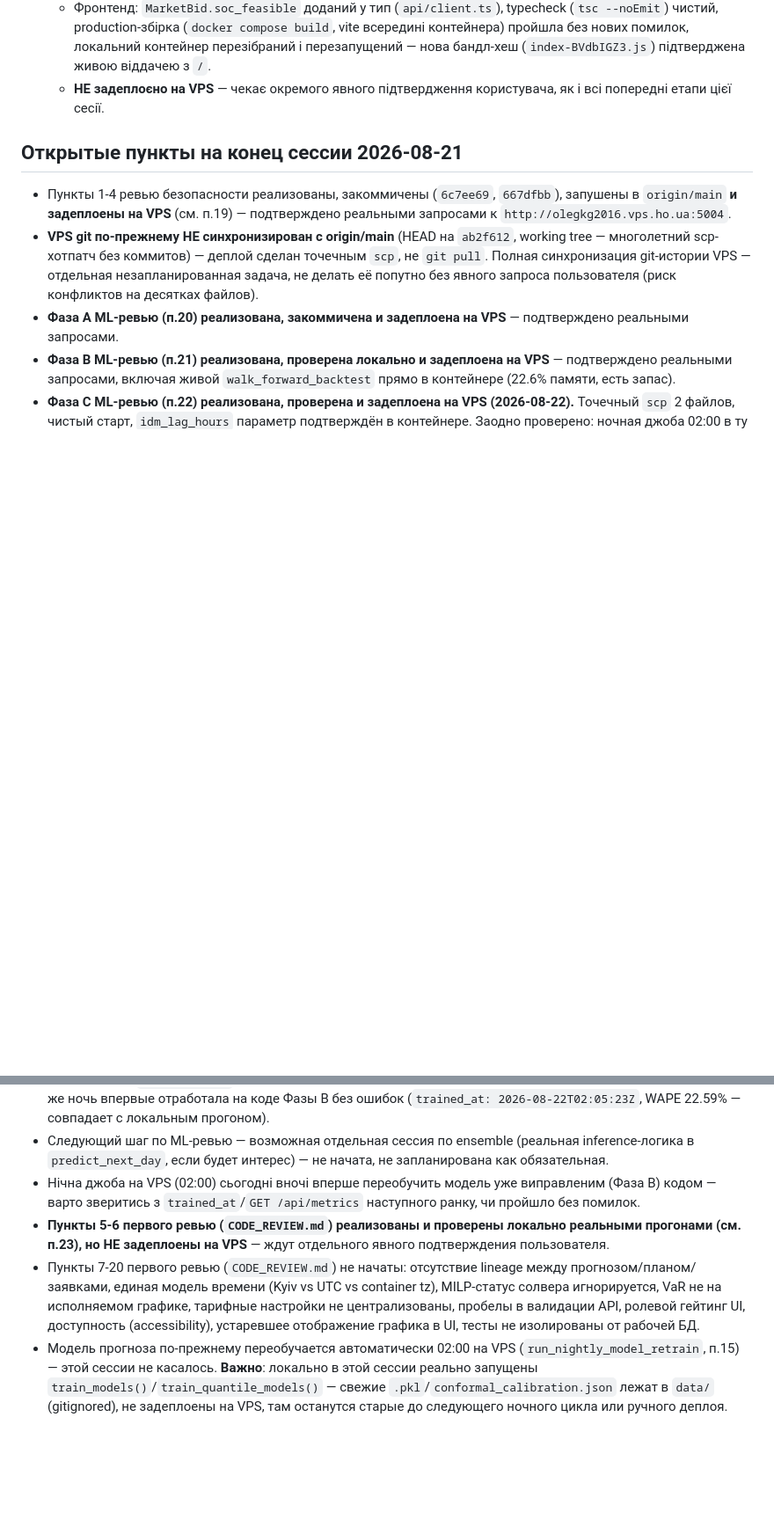
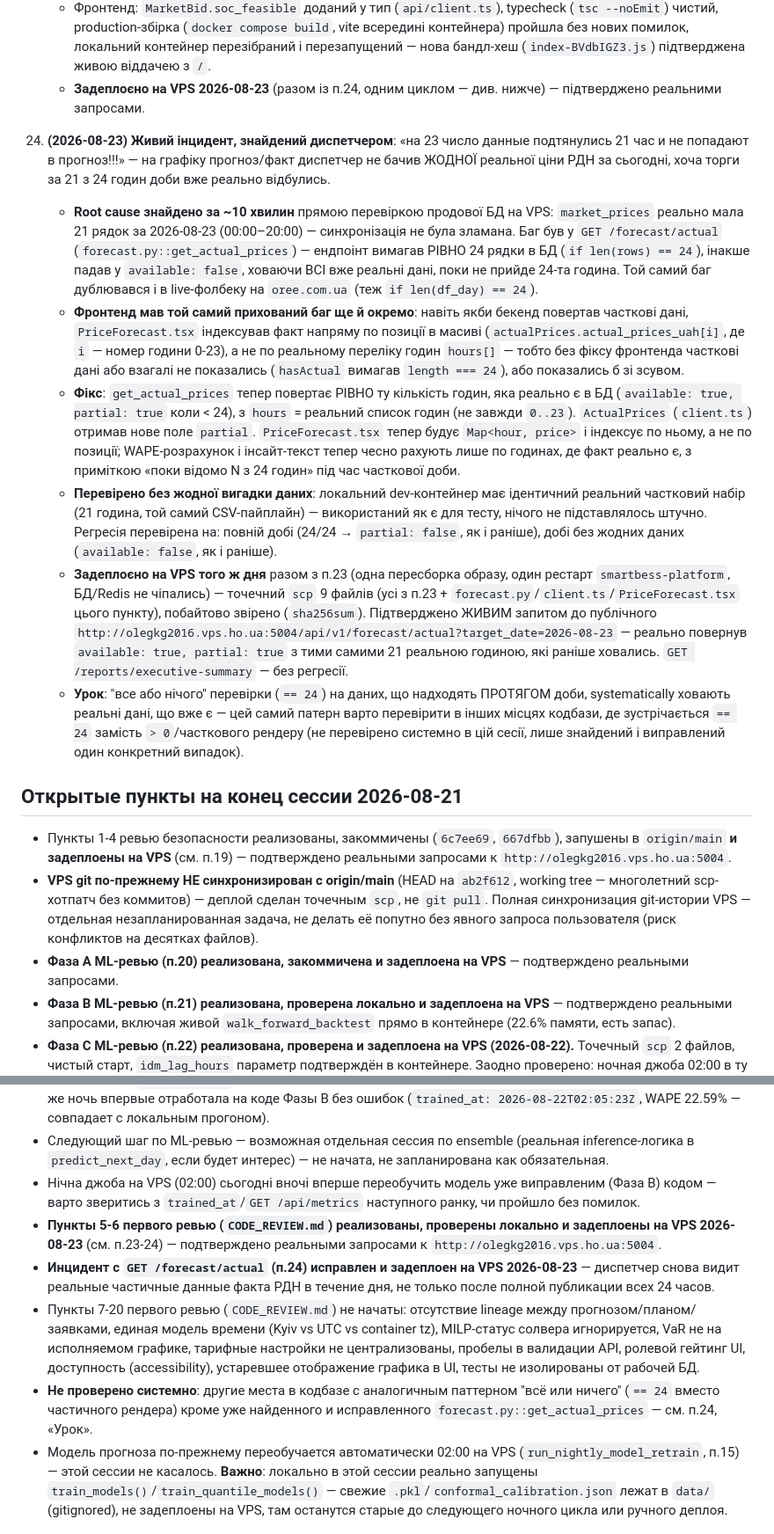
Before and after one commit to Olegkg2018/smartbess-ems, a Markdown page: CLAUDE.md, 2 parts joined by grey strips. Shown at 88% size. Drawn GitHub-style; blank space fills up the shorter version.

Commit message:
Document CODE_REVIEW.md p.5-6 and forecast/actual incident chronology, mark both deployed to VPS
Adds session item 24: the live incident reported by the dispatcher
(2026-08-23) where 21/24 hours of real published RDN prices existed in
market_prices but GET /forecast/actual hid all of it behind an
all-or-nothing len(rows)==24 check, plus the matching positional-index
bug in PriceForecast.tsx that would have hidden/misaligned partial data
even after a backend-only fix. Records root cause, fix, verification
against the real partial dataset, and VPS deployment.

Also updates item 23 and the "open items" section: p.5-6 (telemetry x60,
SoC-feasibility settlement check) and the forecast/actual fix are now
both deployed and confirmed live on VPS, not just implemented locally.

Co-Authored-By: Claude Sonnet 5 <noreply@anthropic.com>

```diff
--- a/CLAUDE.md
+++ b/CLAUDE.md
@@ -170,7 +170,15 @@ SmartBESS EMS — платформа для украинского BESS-нако
     - **П.6 исправлен**: нова аддитивна таблиця `MarketBidSocFeasibility` (`models.py`, той самий паттерн, що `ForecastRun` у Фазі A — `create_all()` рестартом). Нова функція `_replay_soc_feasibility` (`bidding_service/services.py`) — послідовний SoC-реплей виконаних заявок після існуючого погодинного циклу `settle_bids_for_date` (та сама рекурсія SoC, що вже перевірена в MILP `optimize_battery_schedule`, без повторного solve). `compute_real_profit_capture_ratio` (`forecast_accuracy.py`) тепер джойнить цю таблицю й чесно обнуляє `realized_profit_uah` за години, де `soc_feasible=False` (енергія фізично не доставлена — 0, НЕ вигаданий imbalance-штраф, якого свідомо нема в даних). Graceful fallback на старий шлях для дат без цієї таблиці (той самий патерн, що вже в `compute_rolling_accuracy`). `GET /bids` і фронтенд (`OptimizationSchedule.tsx` — іконка `AlertTriangle` в колонці статусу + позначка «не зараховано» в P&L) тепер показують `soc_feasible`, щоб диспетчер не плутав «зіграла на аукціоні» з «фізично доставлено».
     - **Перевірено локально реальними прогонами проти живого Postgres у docker (не лише синтаксис)**: (1) синтетична телеметрія 60×1хв по 100кВт розряду → `traded_volume_mwh=0.1` (чесні 100кВт·год, не 6000), виручка 900 грн при реальній історичній ціні CSV 9000 грн/МВт·год (точний збіг, стара формула дала б ×60=54000); (2) `_replay_soc_feasibility` напряму — година з виконаним продажем, що фізично неможливий по SoC, коректно позначена `soc_feasible=False`, стан SoC при цьому не змінюється; (3) `compute_real_profit_capture_ratio` на 3 синтетичних добах — доба з однією SoC-неможливою годиною дала прибуток на 500 грн менше, ніж наївна сума (точний збіг очікування); (4) реальний HTTP-цикл на живому завтрашньому MILP-плані (2026-08-23): `POST /bids/generate` → 24 заявки, `POST /bids/settle` (з підставленими синтетичними actual-цінами) → 24 рядки `MarketBidSocFeasibility` реально створені в БД, `GET /bids` віддає `soc_feasible`, `GET /reports/executive-summary` не падає. Уся тестова БД-Data (тестові asset/bids/soc-rows/prices) прибрана після перевірки — production-дані не торкнуто.
     - Фронтенд: `MarketBid.soc_feasible` доданий у тип (`api/client.ts`), typecheck (`tsc --noEmit`) чистий, production-збірка (`docker compose build`, vite всередині контейнера) пройшла без нових помилок, локальний контейнер перезібраний і перезапущений — нова бандл-хеш (`index-BVdbIGZ3.js`) підтверджена живою віддачею з `/`.
-    - **НЕ задеплоєно на VPS** — чекає окремого явного підтвердження користувача, як і всі попередні етапи цієї сесії.
+    - **Задеплоєно на VPS 2026-08-23** (разом із п.24, одним циклом — див. нижче) — підтверджено реальними запросами.
+
+24. **(2026-08-23) Живий інцидент, знайдений диспетчером**: «на 23 число данные подтянулись 21 час и не попадают в прогноз!!!» — на графіку прогноз/факт диспетчер не бачив ЖОДНОЇ реальної ціни РДН за сьогодні, хоча торги за 21 з 24 годин доби вже реально відбулись.
+    - **Root cause знайдено за ~10 хвилин** прямою перевіркою продової БД на VPS: `market_prices` реально мала 21 рядок за 2026-08-23 (00:00–20:00) — синхронізація не була зламана. Баг був у `GET /forecast/actual` (`forecast.py::get_actual_prices`) — ендпоінт вимагав РІВНО 24 рядки в БД (`if len(rows) == 24`), інакше падав у `available: false`, ховаючи ВСІ вже реальні дані, поки не прийде 24-та година. Той самий баг дублювався і в live-фолбеку на `oree.com.ua` (теж `if len(df_day) == 24`).
+    - **Фронтенд мав той самий прихований баг ще й окремо**: навіть якби бекенд повертав часткові дані, `PriceForecast.tsx` індексував факт напряму по позиції в масиві (`actualPrices.actual_prices_uah[i]`, де `i` — номер години 0-23), а не по реальному переліку годин `hours[]` — тобто без фіксу фронтенда часткові дані або взагалі не показались (`hasActual` вимагав `length === 24`), або показались б зі зсувом.
+    - **Фікс**: `get_actual_prices` тепер повертає РІВНО ту кількість годин, яка реально є в БД (`available: true, partial: true` коли < 24), з `hours` = реальний список годин (не завжди `0..23`). `ActualPrices` (`client.ts`) отримав нове поле `partial`. `PriceForecast.tsx` тепер будує `Map<hour, price>` і індексує по ньому, а не по позиції; WAPE-розрахунок і інсайт-текст тепер чесно рахують лише по годинах, де факт реально є, з приміткою «поки відомо N з 24 годин» під час часткової доби.
+    - **Перевірено без жодної вигадки даних**: локальний dev-контейнер має ідентичний реальний частковий набір (21 година, той самий CSV-пайплайн) — використаний як є для тесту, нічого не підставлялось штучно. Регресія перевірена на: повній добі (24/24 → `partial: false`, як і раніше), добі без жодних даних (`available: false`, як і раніше).
+    - **Задеплоєно на VPS того ж дня** разом з п.23 (одна пересборка образу, один рестарт `smartbess-platform`, БД/Redis не чіпались) — точечний `scp` 9 файлів (усі з п.23 + `forecast.py`/`client.ts`/`PriceForecast.tsx` цього пункту), побайтово звірено (`sha256sum`). Підтверджено ЖИВИМ запитом до публічного `http://olegkg2016.vps.ho.ua:5004/api/v1/forecast/actual?target_date=2026-08-23` — реально повернув `available: true, partial: true` з тими самими 21 реальною годиною, які раніше ховались. `GET /reports/executive-summary` — без регресії.
+    - **Урок**: "все або нічого" перевірки (`== 24`) на даних, що надходять ПРОТЯГОМ доби, systematically ховають реальні дані, що вже є — цей самий патерн варто перевірити в інших місцях кодбази, де зустрічається `== 24` замість `> 0`/часткового рендеру (не перевірено системно в цій сесії, лише знайдений і виправлений один конкретний випадок).
 
 ## Открытые пункты на конец сессии 2026-08-21
 
@@ -181,8 +189,10 @@ SmartBESS EMS — платформа для украинского BESS-нако
 - **Фаза C ML-ревью (п.22) реализована, проверена и задеплоена на VPS (2026-08-22).** Точечный `scp` 2 файлов, чистый старт, `idm_lag_hours` параметр подтверждён в контейнере. Заодно проверено: ночная джоба 02:00 в ту же ночь впервые отработала на коде Фазы B без ошибок (`trained_at: 2026-08-22T02:05:23Z`, WAPE 22.59% — совпадает с локальным прогоном).
 - Следующий шаг по ML-ревью — возможная отдельная сессия по ensemble (реальная inference-логика в `predict_next_day`, если будет интерес) — не начата, не запланирована как обязательная.
 - Нічна джоба на VPS (02:00) сьогодні вночі вперше переобучить модель уже виправленим (Фаза B) кодом — варто зверитись з `trained_at`/`GET /api/metrics` наступного ранку, чи пройшло без помилок.
-- **Пункты 5-6 первого ревью (`CODE_REVIEW.md`) реализованы и проверены локально реальными прогонами (см. п.23), но НЕ задеплоены на VPS** — ждут отдельного явного подтверждения пользователя.
+- **Пункты 5-6 первого ревью (`CODE_REVIEW.md`) реализованы, проверены локально и задеплоены на VPS 2026-08-23** (см. п.23-24) — подтверждено реальными запросами к `http://olegkg2016.vps.ho.ua:5004`.
+- **Инцидент с `GET /forecast/actual` (п.24) исправлен и задеплоен на VPS 2026-08-23** — диспетчер снова видит реальные частичные данные факта РДН в течение дня, не только после полной публикации всех 24 часов.
 - Пункты 7-20 первого ревью (`CODE_REVIEW.md`) не начаты: отсутствие lineage между прогнозом/планом/заявками, единая модель времени (Kyiv vs UTC vs container tz), MILP-статус солвера игнорируется, VaR не на исполняемом графике, тарифные настройки не централизованы, пробелы в валидации API, ролевой гейтинг UI, доступность (accessibility), устаревшее отображение графика в UI, тесты не изолированы от рабочей БД.
+- **Не проверено системно**: другие места в кодбазе с аналогичным паттерном "всё или ничего" (`== 24` вместо частичного рендера) кроме уже найденного и исправленного `forecast.py::get_actual_prices` — см. п.24, «Урок».
 - Модель прогноза по-прежнему переобучается автоматически 02:00 на VPS (`run_nightly_model_retrain`, п.15) — этой сессии не касалось. **Важно**: локально в этой сессии реально запущены `train_models()`/`train_quantile_models()` — свежие `.pkl`/`conformal_calibration.json` лежат в `data/` (gitignored), не задеплоены на VPS, там останутся старые до следующего ночного цикла или ручного деплоя.
 
 ## Если нить разработки потеряна — с чего начать
```
